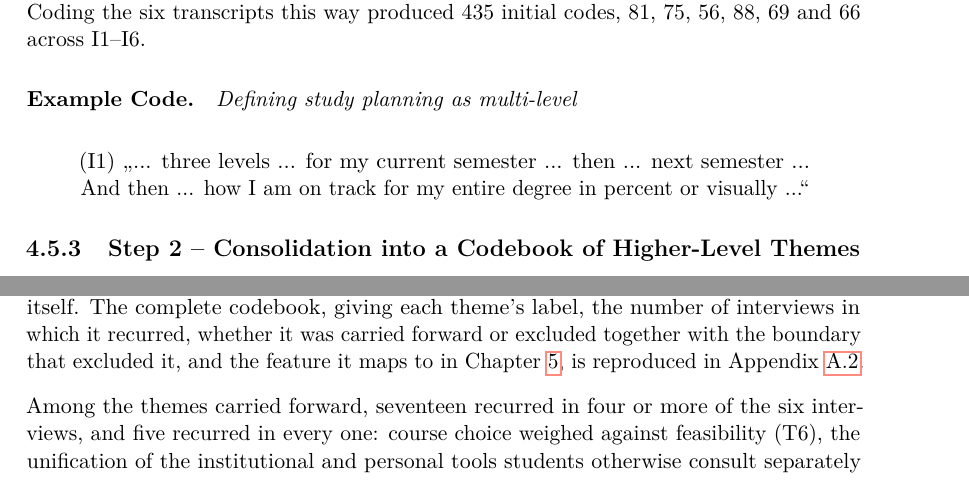
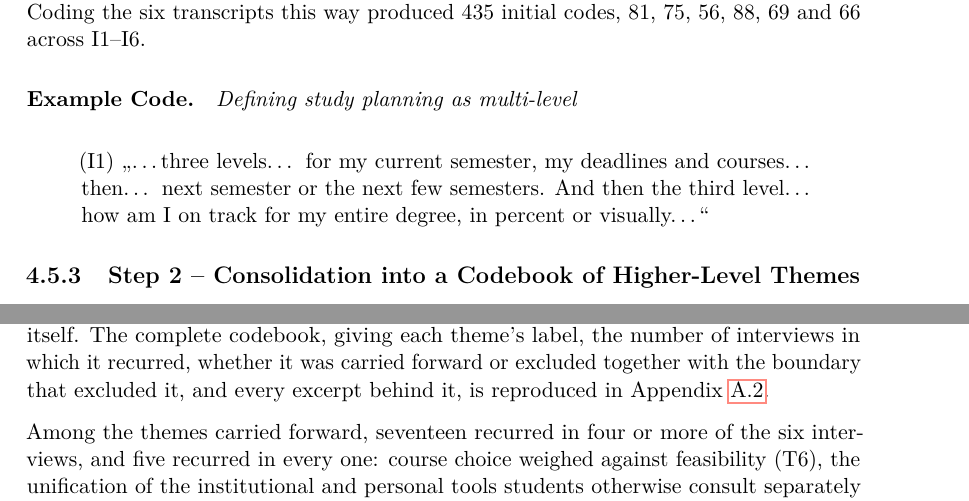
Before and after one commit to morischumacher/Diploma_Thesis, a LaTeX thesis (main.tex, which reads chapters/needfindingwithprototype.tex): two parts of pages 47 and 49 of 209, joined at a grey line, cut so that both start at the same text. Compiled offline with pdfLaTeX.

Commit message:
Make every reference to the codebook appendix say what it now shows
Three places still described the old table. The Findings paragraph said
the codebook gives the feature each theme maps to, which the appendix no
longer carries; Chapter 5 said each theme's codes and excerpts are
recorded there, but only the excerpts are; and the Example Code in 4.5.2
quoted the same I1 passage as the table in different words.

Checked every other reference: the appendix preamble, the feature-specs
intro, the traceability-matrix note, both glossary entries and the
Methodology audit-trail sentence all still describe what is there.

Verified against the generated file: 437 excerpt rows, 64 theme headers,
51 carried forward, 11 excluded, 2 methodological artefacts, all six
interviews present.

Co-Authored-By: Claude Opus 5 <noreply@anthropic.com>
Claude-Session: https://claude.ai/code/session_01MLUFGCVLTdE5xbPVnNzfiY

```diff
--- a/chapters/needfindingwithprototype.tex
+++ b/chapters/needfindingwithprototype.tex
@@ -108,7 +108,7 @@ Each code was stored together with at least one verbatim quote and the correspon
 \paragraph{Example Code.}
 \emph{Defining study planning as multi-level}
 \begin{quote}
-(I1) \enquote{... three levels ... for my current semester ... then ... next semester ... And then ... how I am on track for my entire degree in percent or visually ...}
+(I1) \enquote{…three levels… for my current semester, my deadlines and courses… then… next semester or the next few semesters. And then the third level… how am I on track for my entire degree, in percent or visually…}
 \end{quote}
 
 \subsection{Step 2 -- Consolidation into a Codebook of Higher-Level Themes}
@@ -137,7 +137,7 @@ Once the final theme set had been established, the themes were reviewed for thei
 \section{Findings}
 \label{sec:formative-findings}
 
-The analysis produced 435 initial codes across the six interviews, consolidated into 64 themes labelled T1--T64. The scope-based review of Step~3 carried 51 of these forward, ruled 11 out of scope, and set 2 aside as procedural artefacts of the interview situation itself. The complete codebook, giving each theme's label, the number of interviews in which it recurred, whether it was carried forward or excluded together with the boundary that excluded it, and the feature it maps to in Chapter~\ref{chap:from-themes-to-requirements}, is reproduced in Appendix~\ref{app:codebook}.
+The analysis produced 435 initial codes across the six interviews, consolidated into 64 themes labelled T1--T64. The scope-based review of Step~3 carried 51 of these forward, ruled 11 out of scope, and set 2 aside as procedural artefacts of the interview situation itself. The complete codebook, giving each theme's label, the number of interviews in which it recurred, whether it was carried forward or excluded together with the boundary that excluded it, and every excerpt behind it, is reproduced in Appendix~\ref{app:codebook}.
 
 Among the themes carried forward, seventeen recurred in four or more of the six interviews, and five recurred in every one: course choice weighed against feasibility (T6), the unification of the institutional and personal tools students otherwise consult separately (T10), automatic checking of curriculum rules instead of manual tracking (T13), recommendations that are grounded and personally relevant instead of generic (T23), and the representation of prerequisites and their order (T31). The remaining twelve add an overview spanning the current semester, the following ones and the whole programme with progress visible against it (T1, T16, T19); feasibility under personal circumstances that change (T4, T35); guidance where the fixed curriculum gives way to free choice (T5, T7); a usable institutional overview (T9); exploration and filtering of the catalogue before anything is committed to a semester (T20, T21, T42); and recommendations drawn from a student's interests, from content similarity and from dependencies between courses (T45).
 
```
Also changed, not shown: chapters/fromthemestorequirements.tex (+1 -1 lines).
